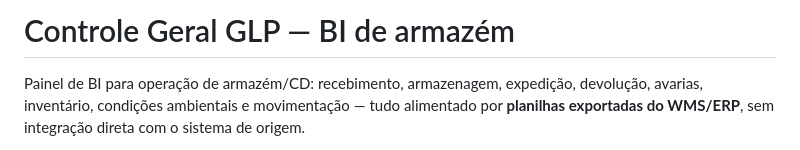
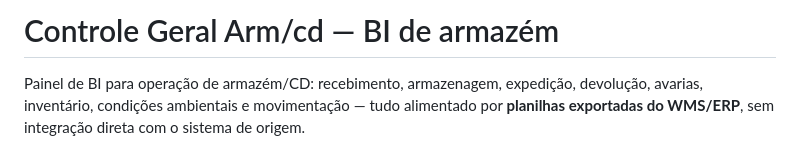
Before and after one commit to brenonardone/portif-lio2026, a Markdown page: README.md, the part around the change. GitHub-like rendering.

Commit message:
Update project title in README.md

```diff
--- a/README.md
+++ b/README.md
@@ -1,4 +1,4 @@
-# Controle Geral GLP — BI de armazém
+# Controle Geral Arm/cd — BI de armazém
 
 Painel de BI para operação de armazém/CD: recebimento, armazenagem, expedição, devolução, avarias, inventário, condições ambientais e movimentação — tudo alimentado por **planilhas exportadas do WMS/ERP**, sem integração direta com o sistema de origem.
 
```
